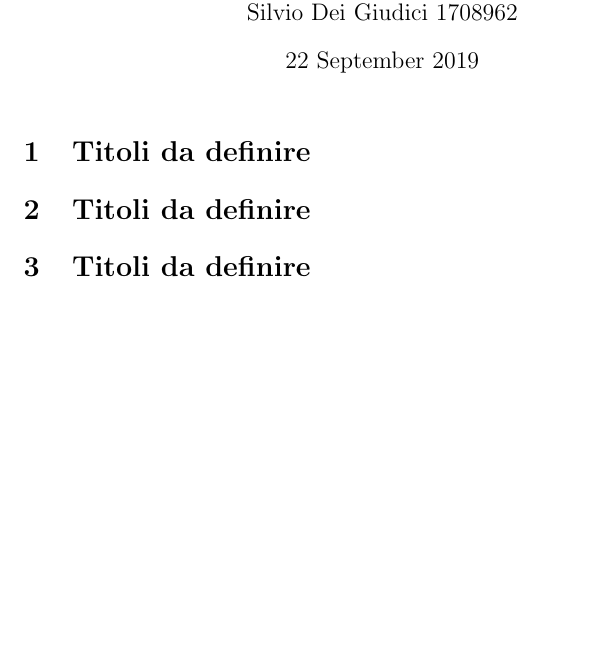
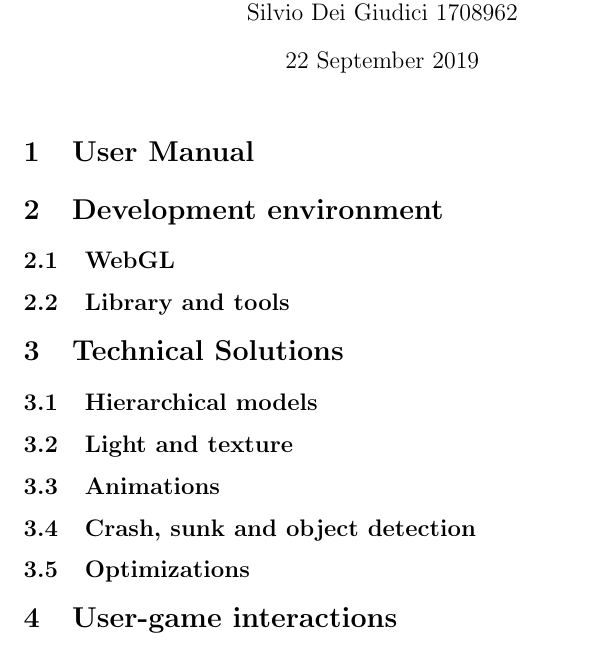
Before and after one commit to SapienzaInteractiveGraphicsCourse/finalproject-starzteam, a LaTeX document (documentation/documentation.tex): part of the page, cut so that both start at the same text, the shorter picture padded with empty space. Compiled offline with pdfLaTeX.

Commit message:
report update

```diff
--- a/documentation/documentation.tex
+++ b/documentation/documentation.tex
@@ -15,8 +15,32 @@
 
 \maketitle
 
-\section{Titoli da definire}
-\section{Titoli da definire}
-\section{Titoli da definire}
+%USER MANUAL PART
+\section{User Manual}
+%esponi cosa può fare l'utente (non specificare cosa succede internamente perchè questo lo specificherai nell'ultima sezione)
+%selezione del personaggio, giorno/notte, difficoltà, comandi
 
+%TECHNICAL PART
+\section{Development environment}
+\subsection{WebGL}
+%parla delle cose che stanno nelle slide eventualmente (un riassuntino), tipo vertex e fragment shader, come si rappresentano oggetti (vertici)
+%come rappresentare movimenti (con matrici ecc)
+\subsection{Library and tools}
+%three js, Browser firefox (uso della console), IDE (se vuoi)
+
+\section{Technical Solutions}
+\subsection{Hierarchical models}
+%ogni personaggio, auto, tree, ambiente(River, Road) (ricorda che hai track --> tree/auto (sono figli del track))
+\subsection{Light and texture}
+%parla della luce del sole (con i dettagli della luce scelta), le texture dei tronchi e delle foglie
+\subsection{Animations}
+%anche l'animazione dello splash, nella sezione successiva parliamo solo della detection
+%animazione degli animali, animazione auto/trunk, animazione sunk, animazione crash
+\subsection{Crash, sunk and object detection}
+%parla sia del crash con auto, splash del personaggio e detection dei trees/bush
+\subsection{Optimizations}
+%parla dell'uso dei Layers e delle animazioni che partono solo quando il personaggio si avvicina
+
+\section{User-game interactions}
+%esponi le interazioni che l'utente può eseguire specificando cosa succede internamente (ex: ad ogni livello corrispondo 6 livelli per easy ecc)
 \end{document}
```
